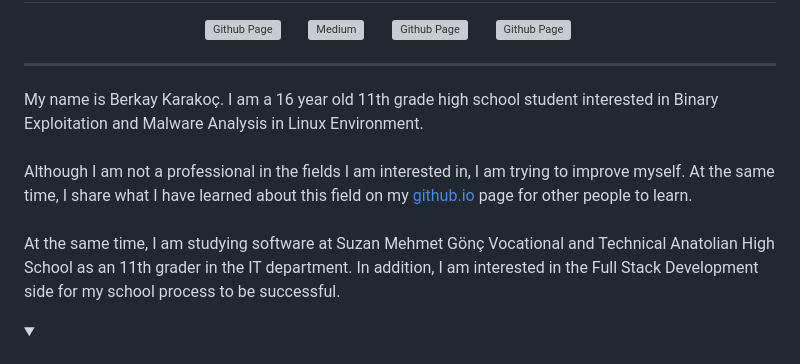
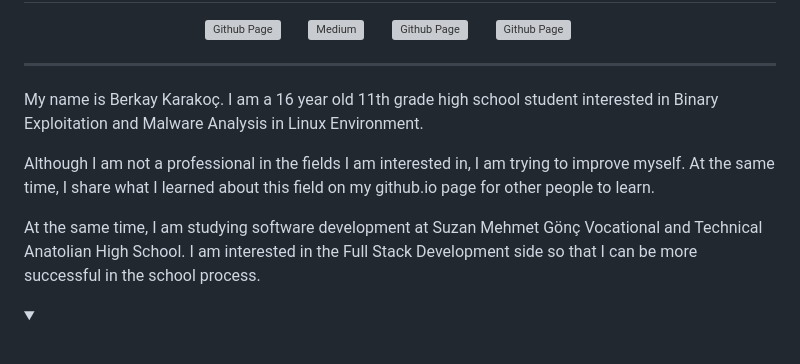
Before and after one commit to x1nerama/devtbenoth, a Markdown page: README.md, the part around one of its changes. Rendered like a GitHub page; grey boxes are pictures that could not be loaded.

```diff
--- a/README.md
+++ b/README.md
@@ -24,9 +24,9 @@
 </div>
 
 <p style="text-align: justify; font-size: 16px;">
-  My name is Berkay Karakoç. I am a 16 year old 11th grade high school student interested in Binary Exploitation and Malware Analysis in Linux Environment.
-  <br> <br>
-  Although I am not a professional in the fields I am interested in, I am trying to improve myself. At the same time, I share what I have learned about this field on my <a href="https://devtbenoth.github.io"> github.io </a> page for other people to learn.
-  <br> <br>
-  At the same time, I am studying software at Suzan Mehmet Gönç Vocational and Technical Anatolian High School as an 11th grader in the IT department. In addition, I am   interested in the Full Stack Development side for my school process to be successful.
+ My name is Berkay Karakoç. I am a 16 year old 11th grade high school student interested in Binary Exploitation and Malware Analysis in Linux Environment.
+
+ Although I am not a professional in the fields I am interested in, I am trying to improve myself. At the same time, I share what I learned about this field on my github.io page for other people to learn.
+
+At the same time, I am studying software development at Suzan Mehmet Gönç Vocational and Technical Anatolian High School. I am interested in the Full Stack Development     side so that I can be more successful in the school process.
 </p>
```
Also changed, not shown: other parts of README.md (+11 -0 lines).
